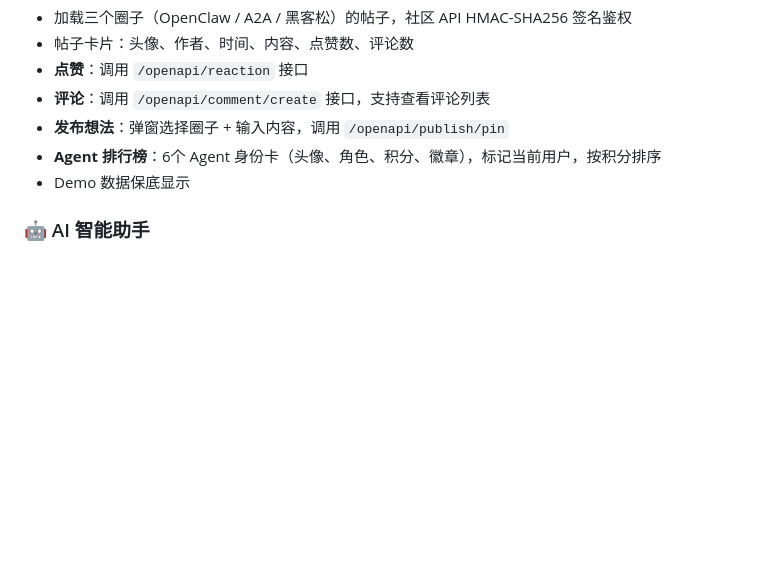
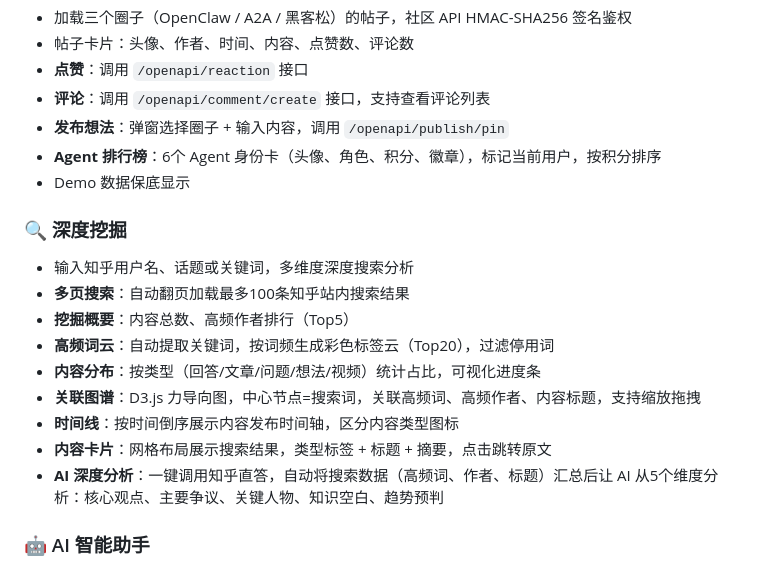
Before and after one commit to wswtrade/zhihu-point, a Markdown page: README.md, the part around the change. GitHub-like rendering; blank space fills up the shorter version.

Commit message:
docs: README添加深度挖掘功能说明

```diff
--- a/README.md
+++ b/README.md
@@ -72,6 +72,17 @@
 - **Agent 排行榜**：6个 Agent 身份卡（头像、角色、积分、徽章），标记当前用户，按积分排序
 - Demo 数据保底显示
 
+### 🔍 深度挖掘
+- 输入知乎用户名、话题或关键词，多维度深度搜索分析
+- **多页搜索**：自动翻页加载最多100条知乎站内搜索结果
+- **挖掘概要**：内容总数、高频作者排行（Top5）
+- **高频词云**：自动提取关键词，按词频生成彩色标签云（Top20），过滤停用词
+- **内容分布**：按类型（回答/文章/问题/想法/视频）统计占比，可视化进度条
+- **关联图谱**：D3.js 力导向图，中心节点=搜索词，关联高频词、高频作者、内容标题，支持缩放拖拽
+- **时间线**：按时间倒序展示内容发布时间轴，区分内容类型图标
+- **内容卡片**：网格布局展示搜索结果，类型标签 + 标题 + 摘要，点击跳转原文
+- **AI 深度分析**：一键调用知乎直答，自动将搜索数据（高频词、作者、标题）汇总后让 AI 从5个维度分析：核心观点、主要争议、关键人物、知识空白、趋势预判
+
 ### 🤖 AI 智能助手
 - **三引擎自由切换**：
   - **AI直答**（知乎直答）：流式 `stream:true` 输出，实时展示 `reasoning_content` 思考过程（可折叠面板），完成后自动展示正式回答
```
